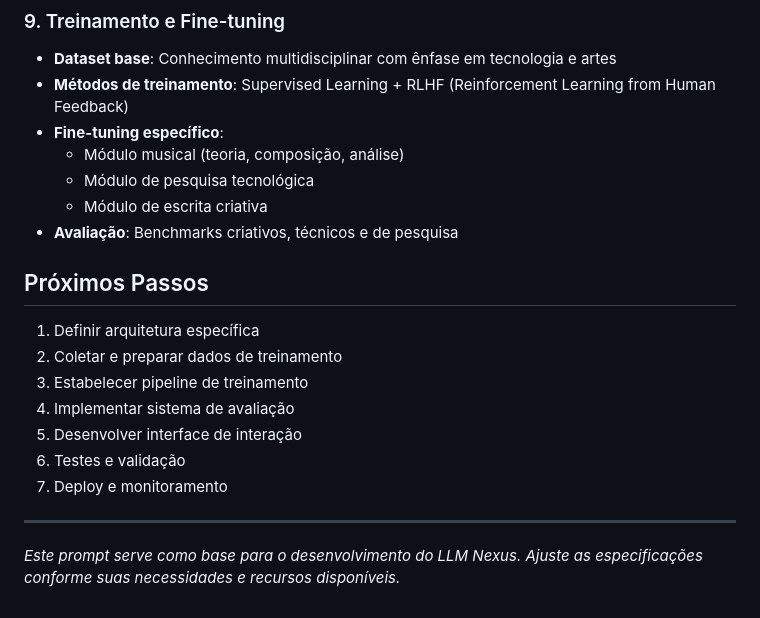
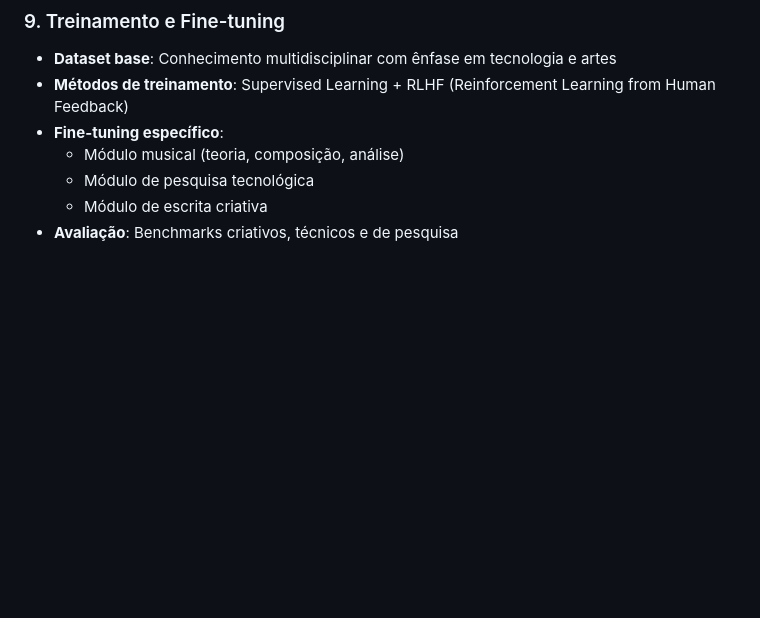
Before and after one commit to Destro001400/Nexus, a Markdown page: README.md, the part around the change. Rendered like a GitHub page; blank space fills up the shorter version.

```diff
--- a/README.md
+++ b/README.md
@@ -125,16 +125,3 @@ Desenvolver um **Large Language Model (LLM)** chamado **Nexus** focado em **pesq
   - Módulo de pesquisa tecnológica
   - Módulo de escrita criativa
 - **Avaliação**: Benchmarks criativos, técnicos e de pesquisa
-
-## Próximos Passos
-1. Definir arquitetura específica
-2. Coletar e preparar dados de treinamento
-3. Estabelecer pipeline de treinamento
-4. Implementar sistema de avaliação
-5. Desenvolver interface de interação
-6. Testes e validação
-7. Deploy e monitoramento
-
----
-
-*Este prompt serve como base para o desenvolvimento do LLM Nexus. Ajuste as especificações conforme suas necessidades e recursos disponíveis.*
```
